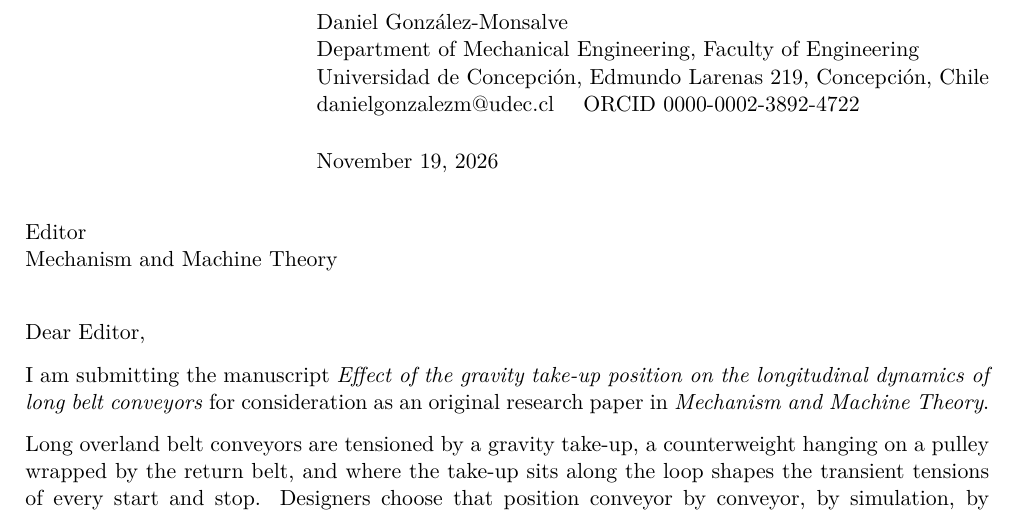
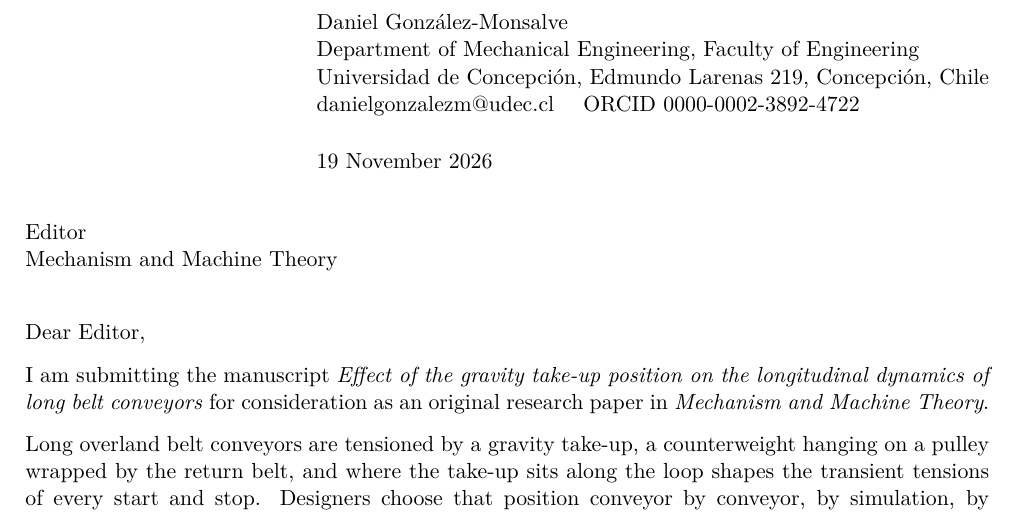
Before and after one commit to daniel-gonzalezm/beltloop, a LaTeX letter (paper/cover_letter.tex): part of the page, cut so that both start at the same text. Compiled offline with pdfLaTeX.

Commit message:
Paso 7.7: cover letter dated 19 November 2026
Co-Authored-By: Claude Opus 5.5 <noreply@anthropic.com>
Claude-Session: https://claude.ai/code/session_015HyDnfXAiN5cqsQ7XJ3eqk

```diff
--- a/paper/cover_letter.tex
+++ b/paper/cover_letter.tex
@@ -17,7 +17,7 @@
 Department of Mechanical Engineering, Faculty of Engineering\\
 Universidad de Concepción, Edmundo Larenas 219, Concepción, Chile\\
 danielgonzalezm@udec.cl \quad ORCID 0000-0002-3892-4722}
-\date{\today}
+\date{19 November 2026}
 
 \begin{document}
 \begin{letter}{Editor\\Mechanism and Machine Theory}
```
